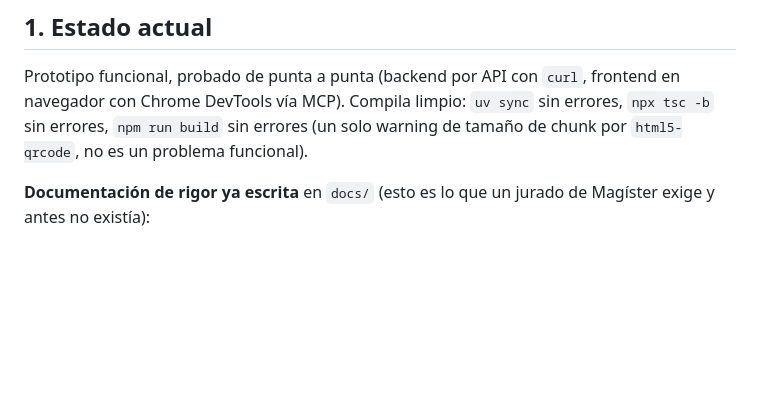
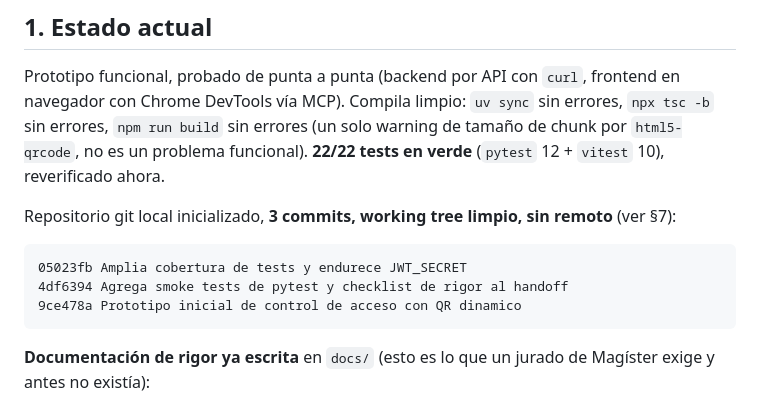
Before and after one commit to mmonzodiaz/TESIS---Control-QR-Dinamico, a Markdown page: HANDOFF.md, the part around the change. GitHub-like rendering; blank space fills up the shorter version.

Commit message:
Actualiza handoff con estado de git y reverificacion de tests
Co-Authored-By: Claude Sonnet 5 <noreply@anthropic.com>

````diff
--- a/HANDOFF.md
+++ b/HANDOFF.md
@@ -18,7 +18,15 @@ repositorio. No hace falta que subas nada más: el código y los `docs/` ya est
 Prototipo funcional, probado de punta a punta (backend por API con `curl`, frontend en
 navegador con Chrome DevTools vía MCP). Compila limpio: `uv sync` sin errores, `npx tsc -b` sin
 errores, `npm run build` sin errores (un solo warning de tamaño de chunk por `html5-qrcode`, no es
-un problema funcional).
+un problema funcional). **22/22 tests en verde** (`pytest` 12 + `vitest` 10), reverificado ahora.
+
+Repositorio git local inicializado, **3 commits, working tree limpio, sin remoto** (ver §7):
+
+```
+05023fb Amplia cobertura de tests y endurece JWT_SECRET
+4df6394 Agrega smoke tests de pytest y checklist de rigor al handoff
+9ce478a Prototipo inicial de control de acceso con QR dinamico
+```
 
 **Documentación de rigor ya escrita** en `docs/` (esto es lo que un jurado de Magíster exige y
 antes no existía):
````
